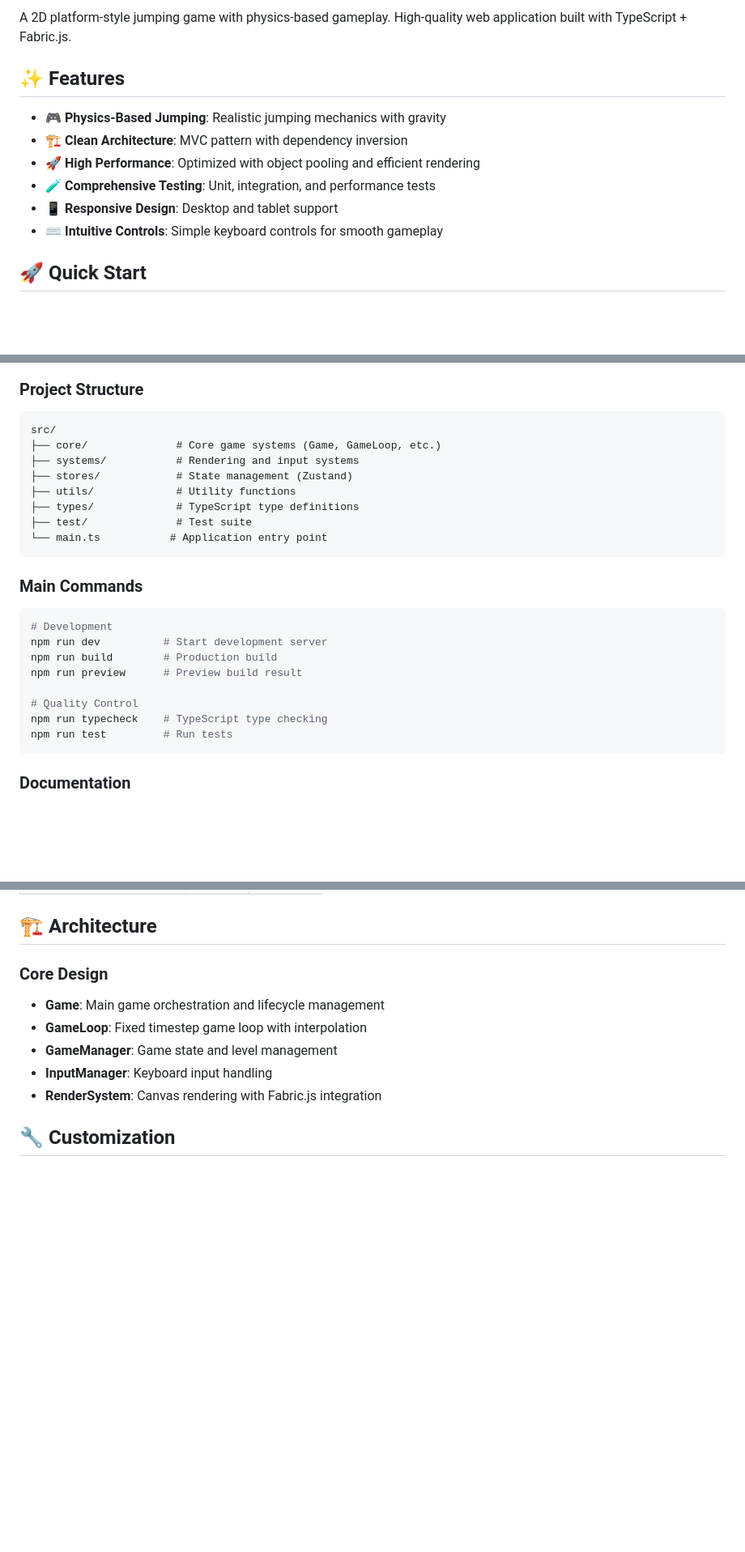
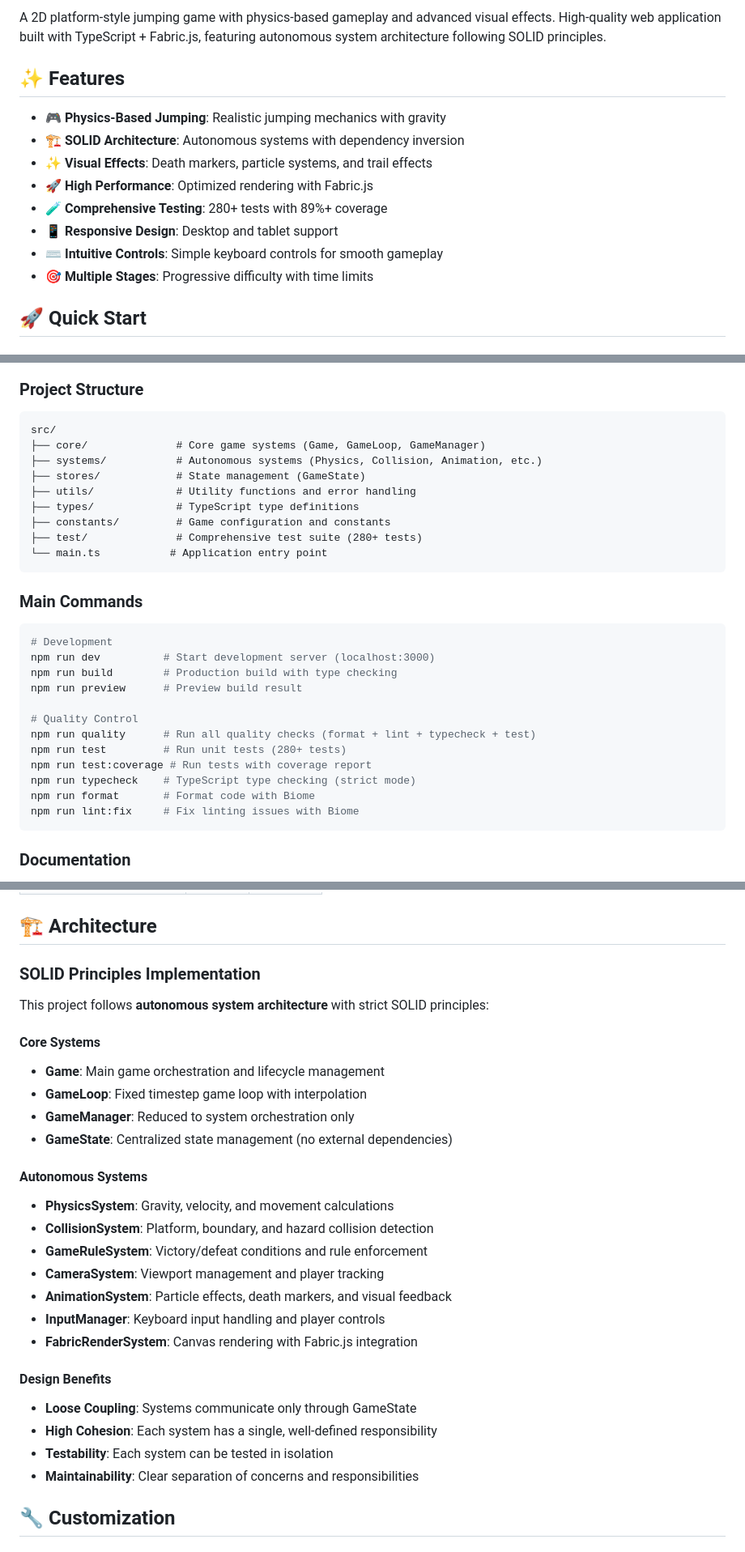
Before and after one commit to traponion/jumping-dot-game, a Markdown page: README.md, 3 parts joined by grey strips. Shown at 81% size. Drawn GitHub-style; blank space fills up the shorter version.

Commit message:
docs: Update README.md with current project state and architecture
- Update badges to reflect current versions (TypeScript 5.7+, Vitest 3.2+, add Biome)
- Add visual effects and SOLID architecture to features list
- Fix development server port from 5173 to 3000
- Update project structure to reflect autonomous systems architecture
- Remove outdated Zustand references, add constants/ directory
- Add comprehensive command documentation including npm run quality
- Update testing information to reflect 280+ tests and 89%+ coverage
- Completely rewrite architecture section to describe SOLID principles implementation
- Update roadmap to reflect completed features (particle effects, death markers)
- Add Playwright E2E testing documentation
- Improve accuracy of project description and technical capabilities

Provides accurate, up-to-date documentation for new contributors
and reflects the current state of the codebase after Phase 2 completion.

🤖 Generated with [Claude Code](https://claude.ai/code)

Co-Authored-By: Claude <noreply@anthropic.com>

````diff
--- a/README.md
+++ b/README.md
@@ -7,14 +8,16 @@
 
-A 2D platform-style jumping game with physics-based gameplay. High-quality web application built with TypeScript + Fabric.js.
+A 2D platform-style jumping game with physics-based gameplay and advanced visual effects. High-quality web application built with TypeScript + Fabric.js, featuring autonomous system architecture following SOLID principles.
 
 ## ✨ Features
 
 - 🎮 **Physics-Based Jumping**: Realistic jumping mechanics with gravity
-- 🏗️ **Clean Architecture**: MVC pattern with dependency inversion
-- 🚀 **High Performance**: Optimized with object pooling and efficient rendering
-- 🧪 **Comprehensive Testing**: Unit, integration, and performance tests
+- 🏗️ **SOLID Architecture**: Autonomous systems with dependency inversion
+- ✨ **Visual Effects**: Death markers, particle systems, and trail effects
+- 🚀 **High Performance**: Optimized rendering with Fabric.js
+- 🧪 **Comprehensive Testing**: 280+ tests with 89%+ coverage
 - 📱 **Responsive Design**: Desktop and tablet support
 - ⌨️ **Intuitive Controls**: Simple keyboard controls for smooth gameplay
+- 🎯 **Multiple Stages**: Progressive difficulty with time limits
 
 ## 🚀 Quick Start
 
@@ -55,25 +58,30 @@ npm run dev
 ### Project Structure
 ```
 src/
-├── core/              # Core game systems (Game, GameLoop, etc.)
-├── systems/           # Rendering and input systems
-├── stores/            # State management (Zustand)
-├── utils/             # Utility functions
+├── core/              # Core game systems (Game, GameLoop, GameManager)
+├── systems/           # Autonomous systems (Physics, Collision, Animation, etc.)
+├── stores/            # State management (GameState)
+├── utils/             # Utility functions and error handling
 ├── types/             # TypeScript type definitions
-├── test/              # Test suite
+├── constants/         # Game configuration and constants
+├── test/              # Comprehensive test suite (280+ tests)
 └── main.ts           # Application entry point
 ```
 
 ### Main Commands
 ```bash
 # Development
-npm run dev          # Start development server
-npm run build        # Production build
+npm run dev          # Start development server (localhost:3000)
+npm run build        # Production build with type checking
 npm run preview      # Preview build result
 
 # Quality Control
-npm run typecheck    # TypeScript type checking
-npm run test         # Run tests
+npm run quality      # Run all quality checks (format + lint + typecheck + test)
+npm run test         # Run unit tests (280+ tests)
+npm run test:coverage # Run tests with coverage report
+npm run typecheck    # TypeScript type checking (strict mode)
+npm run format       # Format code with Biome
+npm run lint:fix     # Fix linting issues with Biome
 ```
 
 ### Documentation
@@ -153,12 +168,29 @@ npm run test GameLoop
 
 ## 🏗️ Architecture
 
-### Core Design
+### SOLID Principles Implementation
+This project follows **autonomous system architecture** with strict SOLID principles:
+
+#### Core Systems
 - **Game**: Main game orchestration and lifecycle management
 - **GameLoop**: Fixed timestep game loop with interpolation
-- **GameManager**: Game state and level management
-- **InputManager**: Keyboard input handling
-- **RenderSystem**: Canvas rendering with Fabric.js integration
+- **GameManager**: Reduced to system orchestration only
+- **GameState**: Centralized state management (no external dependencies)
+
+#### Autonomous Systems
+- **PhysicsSystem**: Gravity, velocity, and movement calculations
+- **CollisionSystem**: Platform, boundary, and hazard collision detection
+- **GameRuleSystem**: Victory/defeat conditions and rule enforcement
+- **CameraSystem**: Viewport management and player tracking
+- **AnimationSystem**: Particle effects, death markers, and visual feedback
+- **InputManager**: Keyboard input handling and player controls
+- **FabricRenderSystem**: Canvas rendering with Fabric.js integration
+
+#### Design Benefits
+- **Loose Coupling**: Systems communicate only through GameState
+- **High Cohesion**: Each system has a single, well-defined responsibility
+- **Testability**: Each system can be tested in isolation
+- **Maintainability**: Clear separation of concerns and responsibilities
 
 ## 🔧 Customization
 
````
Also changed, not shown: other parts of README.md (+23 -12 lines).
